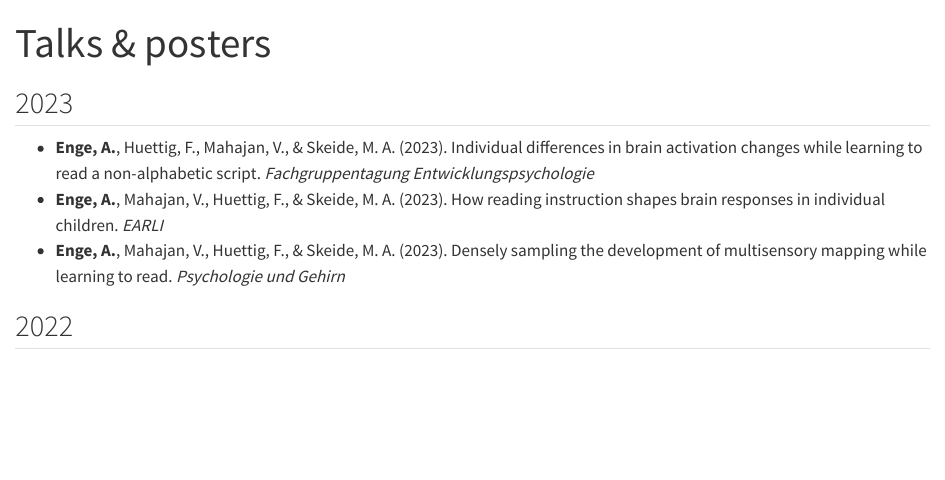
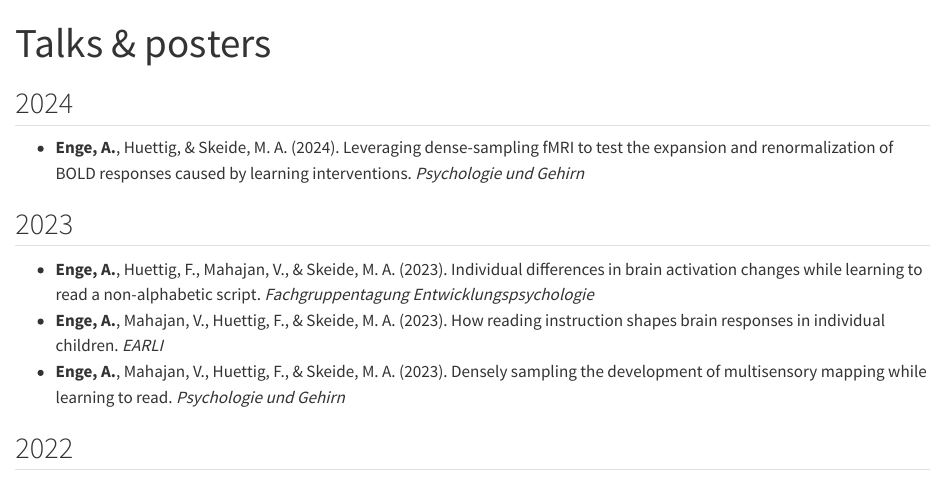
Before and after one commit to alexenge/alexenge.github.io, a Quarto document (talks.qmd): the page in a window 1100 px wide, from its top. Rendered offline with R 4.5, knitr and Pandoc in place of Quarto, with nearby package versions.

Commit message:
Add talk

```diff
--- a/talks.qmd
+++ b/talks.qmd
@@ -1,6 +1,10 @@
 ---
 title: "Talks & posters"
 ---
+
+## 2024
+
+* **Enge, A.**, Huettig, & Skeide, M. A. (2024). Leveraging dense-sampling fMRI to test the expansion and renormalization of BOLD responses caused by learning interventions. *Psychologie und Gehirn*
 
 ## 2023
 
```
